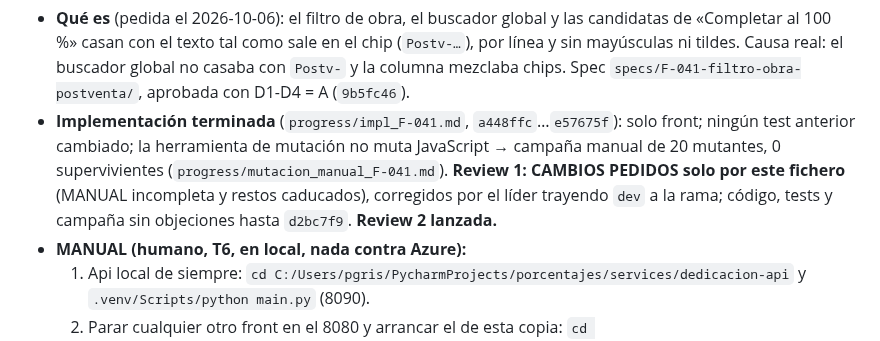
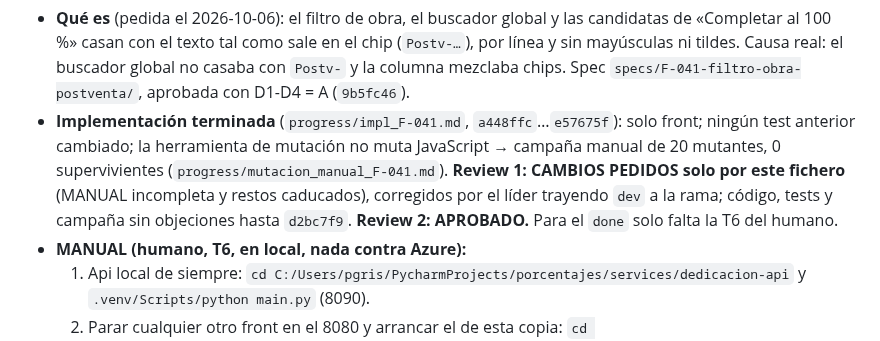
Before and after one commit to ruesma-dev/dedicacion-partes, a Markdown page: progress/current.md, the part around the change. Rendered like a GitHub page.

Commit message:
F-041: review 2 aprobada; queda la T6 del humano
Co-Authored-By: Claude Opus 5.5 <noreply@anthropic.com>
Claude-Session: https://claude.ai/code/session_01EriLvJpDFpgRJk2vWG51CD

```diff
--- a/progress/current.md
+++ b/progress/current.md
@@ -20,7 +20,7 @@ en ejecución: F-037, F-039 y F-040 se **desplegaron el 2026-10-07** (sección
   (`progress/mutacion_manual_F-041.md`). **Review 1: CAMBIOS PEDIDOS solo por
   este fichero** (MANUAL incompleta y restos caducados), corregidos por el líder
   trayendo `dev` a la rama; código, tests y campaña sin objeciones hasta
-  `d2bc7f9`. **Review 2 lanzada.**
+  `d2bc7f9`. **Review 2: APROBADO.** Para el `done` solo falta la T6 del humano.
 - **MANUAL (humano, T6, en local, nada contra Azure):**
   1. Api local de siempre: `cd C:/Users/pgris/PycharmProjects/porcentajes/services/dedicacion-api`
      y `.venv/Scripts/python main.py` (8090).
```
